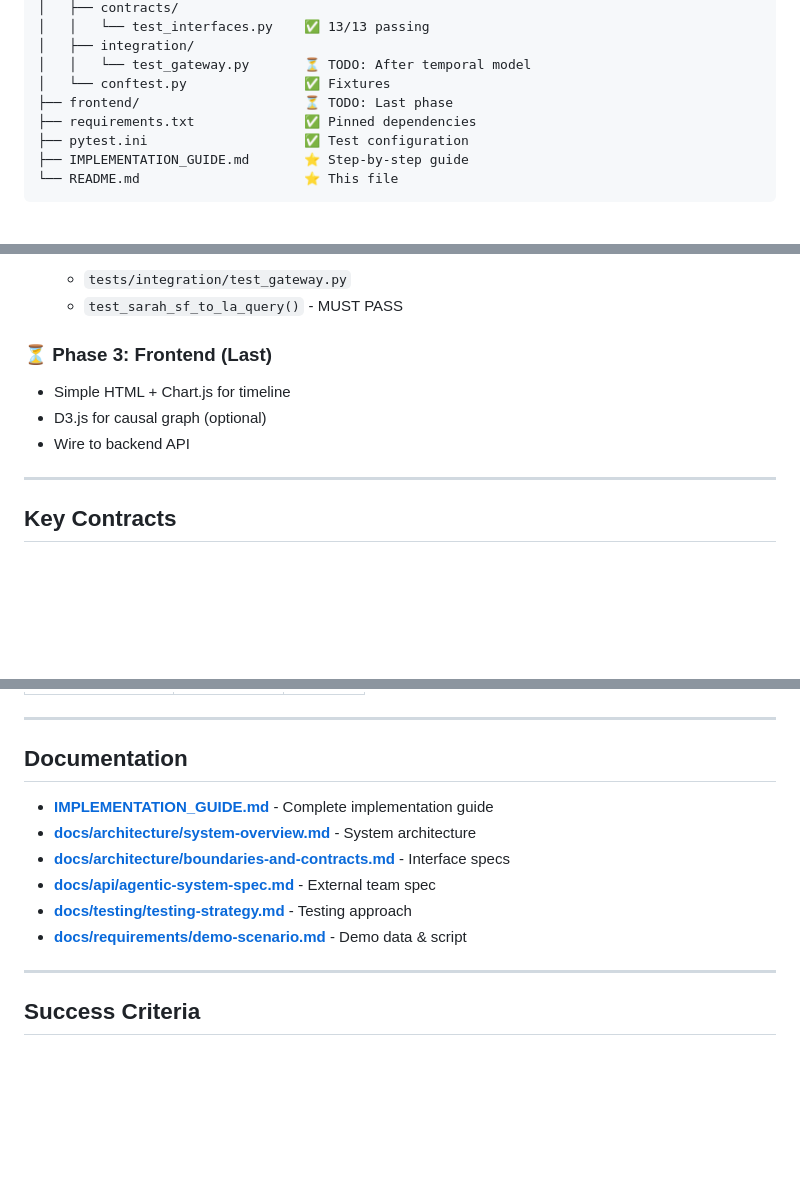
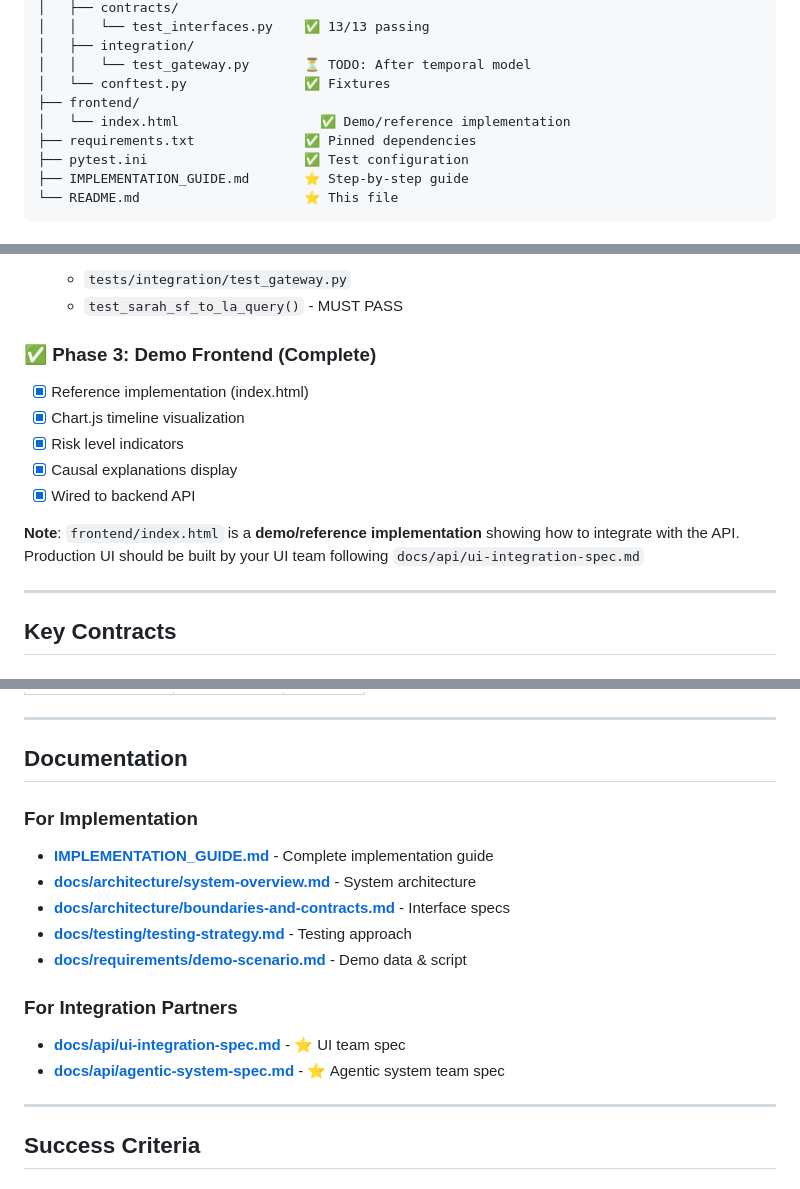
Before and after one commit to Aeon-Bio/aeon-gateway, a Markdown page: README.md, 3 parts joined by grey strips. Drawn GitHub-style; blank space fills up the shorter version.

```diff
--- a/README.md
+++ b/README.md
@@ -81,7 +81,8 @@ aeon-gateway/
 │   ├── integration/
 │   │   └── test_gateway.py       ⏳ TODO: After temporal model
 │   └── conftest.py               ✅ Fixtures
-├── frontend/                     ⏳ TODO: Last phase
+├── frontend/
+│   └── index.html                  ✅ Demo/reference implementation
 ├── requirements.txt              ✅ Pinned dependencies
 ├── pytest.ini                    ✅ Test configuration
 ├── IMPLEMENTATION_GUIDE.md       ⭐ Step-by-step guide
@@ -129,11 +130,15 @@ Priority order:
    - `tests/integration/test_gateway.py`
    - `test_sarah_sf_to_la_query()` - MUST PASS
 
-### ⏳ Phase 3: Frontend (Last)
+### ✅ Phase 3: Demo Frontend (Complete)
 
-- Simple HTML + Chart.js for timeline
-- D3.js for causal graph (optional)
-- Wire to backend API
+- [x] Reference implementation (index.html)
+- [x] Chart.js timeline visualization
+- [x] Risk level indicators
+- [x] Causal explanations display
+- [x] Wired to backend API
+
+**Note**: `frontend/index.html` is a **demo/reference implementation** showing how to integrate with the API. Production UI should be built by your UI team following `docs/api/ui-integration-spec.md`
 
 ---
 
@@ -289,12 +294,16 @@ pkill -f uvicorn
 
 ## Documentation
 
+### For Implementation
 - **[IMPLEMENTATION_GUIDE.md](./IMPLEMENTATION_GUIDE.md)** - Complete implementation guide
 - **[docs/architecture/system-overview.md](./docs/architecture/system-overview.md)** - System architecture
 - **[docs/architecture/boundaries-and-contracts.md](./docs/architecture/boundaries-and-contracts.md)** - Interface specs
-- **[docs/api/agentic-system-spec.md](./docs/api/agentic-system-spec.md)** - External team spec
 - **[docs/testing/testing-strategy.md](./docs/testing/testing-strategy.md)** - Testing approach
 - **[docs/requirements/demo-scenario.md](./docs/requirements/demo-scenario.md)** - Demo data & script
+
+### For Integration Partners
+- **[docs/api/ui-integration-spec.md](./docs/api/ui-integration-spec.md)** - ⭐ UI team spec
+- **[docs/api/agentic-system-spec.md](./docs/api/agentic-system-spec.md)** - ⭐ Agentic system team spec
 
 ---
 
```
Also changed, not shown: docs/api/ui-integration-spec.md (added, +559 -0 lines).
